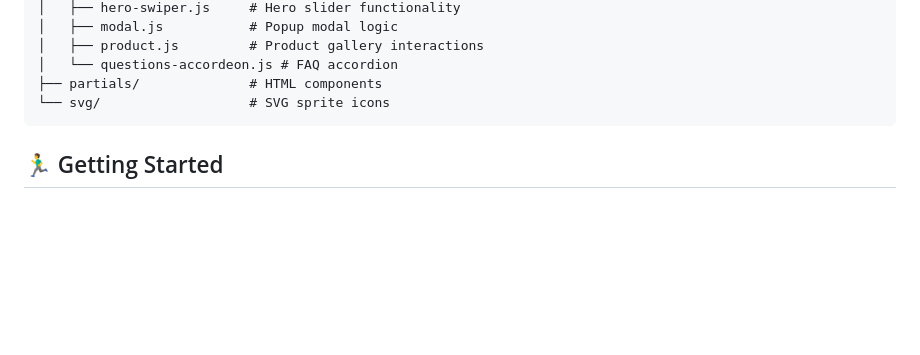
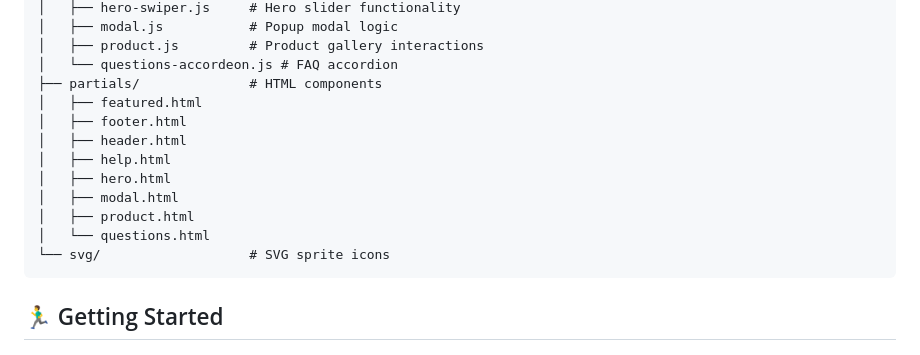
Before and after one commit to AM1007/shopify-school-homepage-andrew-motko, a Markdown page: README.md, the part around the change printed below. Rendered like a GitHub page; blank space fills up the shorter version.

````diff
--- a/README.md
+++ b/README.md
@@ -60,6 +60,14 @@ src/
 │   ├── product.js         # Product gallery interactions
 │   └── questions-accordeon.js # FAQ accordion
 ├── partials/              # HTML components
+│   ├── featured.html
+│   ├── footer.html
+│   ├── header.html
+│   ├── help.html
+│   ├── hero.html
+│   ├── modal.html
+│   ├── product.html
+│   └── questions.html
 └── svg/                   # SVG sprite icons
 ```
 
````
Also changed, not shown: other parts of README.md (+1 -1 lines).
